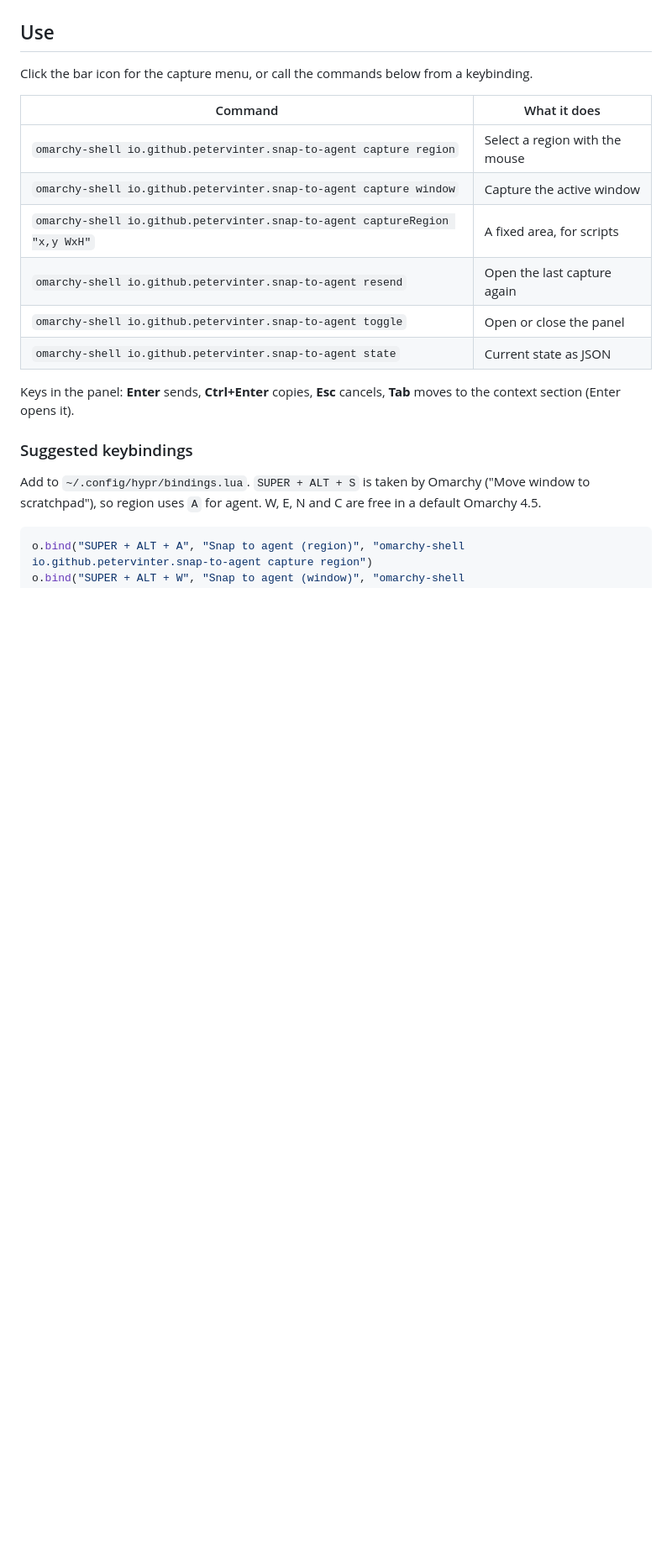
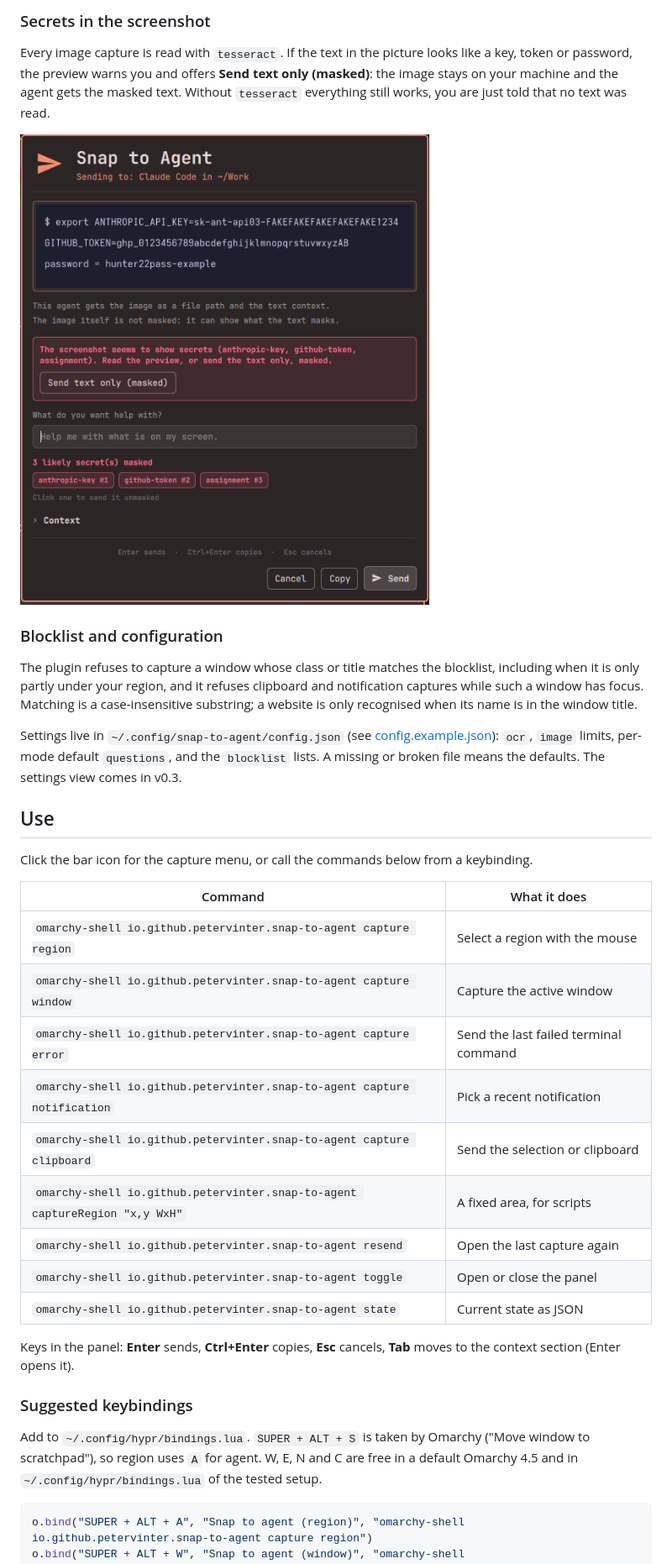
Before and after one commit to PeterVinter/omarchy-snap-to-agent, a Markdown page: README.md, the part around one of its changes. Shown at 84% size. Drawn GitHub-style; pictures changed too: docs/screenshots/04-secrets-in-the-image.png (added); blank space fills up the shorter version.

````diff
--- a/README.md
+++ b/README.md
@@ -68,3 +98,15 @@ The plugin writes nothing else: captures and `last.json` in `~/.cache/snap-to-ag
+### Secrets in the screenshot
+
+Every image capture is read with `tesseract`. If the text in the picture looks like a key, token or password, the preview warns you and offers **Send text only (masked)**: the image stays on your machine and the agent gets the masked text. Without `tesseract` everything still works, you are just told that no text was read.
+
+![Warning about secrets in a screenshot](docs/screenshots/04-secrets-in-the-image.png)
+
+### Blocklist and configuration
+
+The plugin refuses to capture a window whose class or title matches the blocklist, including when it is only partly under your region, and it refuses clipboard and notification captures while such a window has focus. Matching is a case-insensitive substring; a website is only recognised when its name is in the window title.
+
+Settings live in `~/.config/snap-to-agent/config.json` (see [config.example.json](config.example.json)): `ocr`, `image` limits, per-mode default `questions`, and the `blocklist` lists. A missing or broken file means the defaults. The settings view comes in v0.3.
+
 ## Use
 
 Click the bar icon for the capture menu, or call the commands below from a keybinding.
@@ -73,6 +115,9 @@ Click the bar icon for the capture menu, or call the commands below from a keybi
 |---|---|
 | `omarchy-shell io.github.petervinter.snap-to-agent capture region` | Select a region with the mouse |
 | `omarchy-shell io.github.petervinter.snap-to-agent capture window` | Capture the active window |
+| `omarchy-shell io.github.petervinter.snap-to-agent capture error` | Send the last failed terminal command |
+| `omarchy-shell io.github.petervinter.snap-to-agent capture notification` | Pick a recent notification |
+| `omarchy-shell io.github.petervinter.snap-to-agent capture clipboard` | Send the selection or clipboard |
 | `omarchy-shell io.github.petervinter.snap-to-agent captureRegion "x,y WxH"` | A fixed area, for scripts |
 | `omarchy-shell io.github.petervinter.snap-to-agent resend` | Open the last capture again |
 | `omarchy-shell io.github.petervinter.snap-to-agent toggle` | Open or close the panel |
@@ -82,7 +127,7 @@ Keys in the panel: **Enter** sends, **Ctrl+Enter** copies, **Esc** cancels, **Ta
 
 ### Suggested keybindings
 
-Add to `~/.config/hypr/bindings.lua`. `SUPER + ALT + S` is taken by Omarchy ("Move window to scratchpad"), so region uses `A` for agent. W, E, N and C are free in a default Omarchy 4.5.
+Add to `~/.config/hypr/bindings.lua`. `SUPER + ALT + S` is taken by Omarchy ("Move window to scratchpad"), so region uses `A` for agent. W, E, N and C are free in a default Omarchy 4.5 and in `~/.config/hypr/bindings.lua` of the tested setup.
 
 ```lua
 o.bind("SUPER + ALT + A", "Snap to agent (region)", "omarchy-shell io.github.petervinter.snap-to-agent capture region")
````
Also changed, not shown: other parts of README.md (+38 -5 lines), CHANGELOG.md (+10 -0 lines), ROADMAP.md (+6 -11 lines), docs/screenshots/05-no-error-recorded.png (added), 5 other files.
